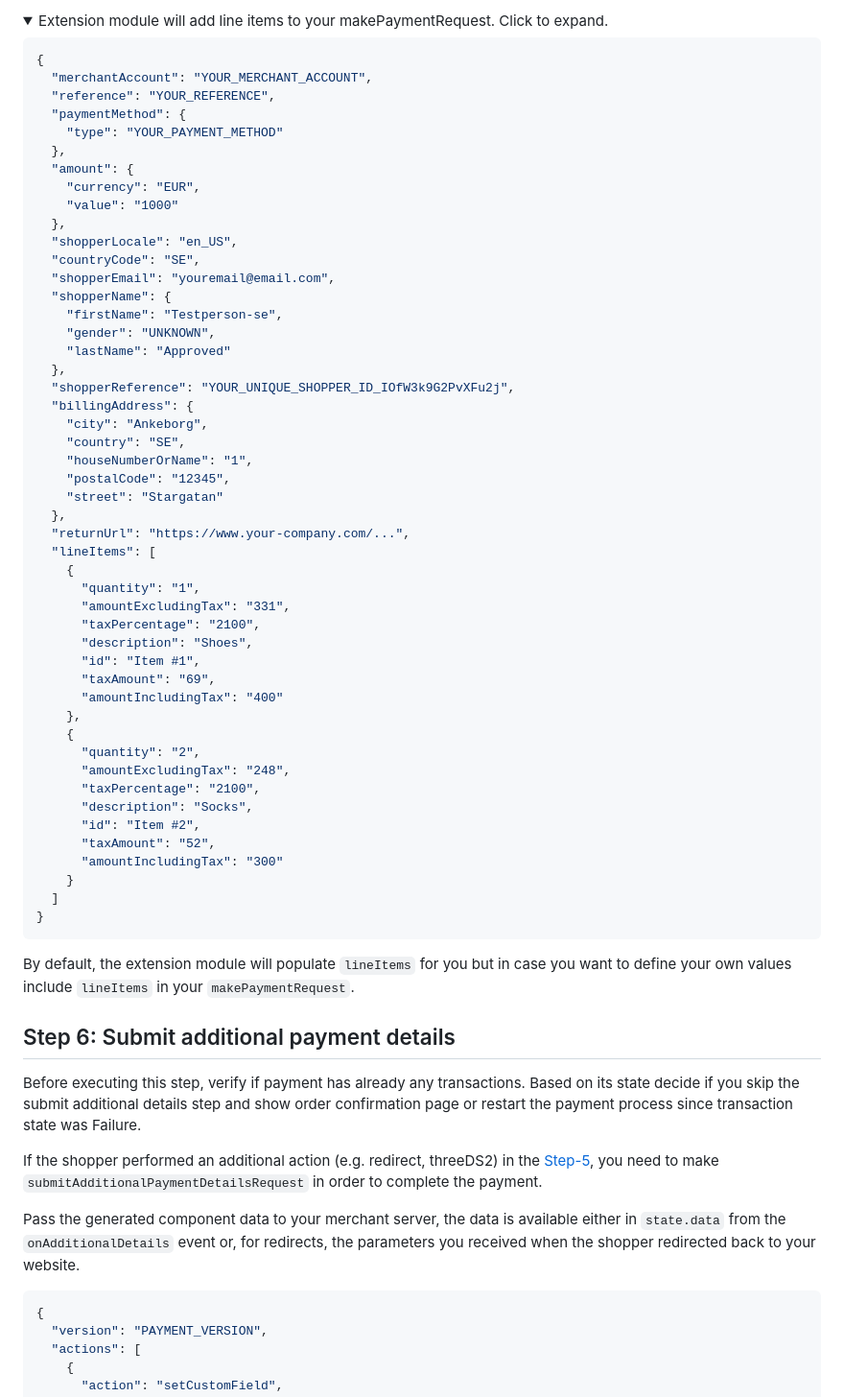
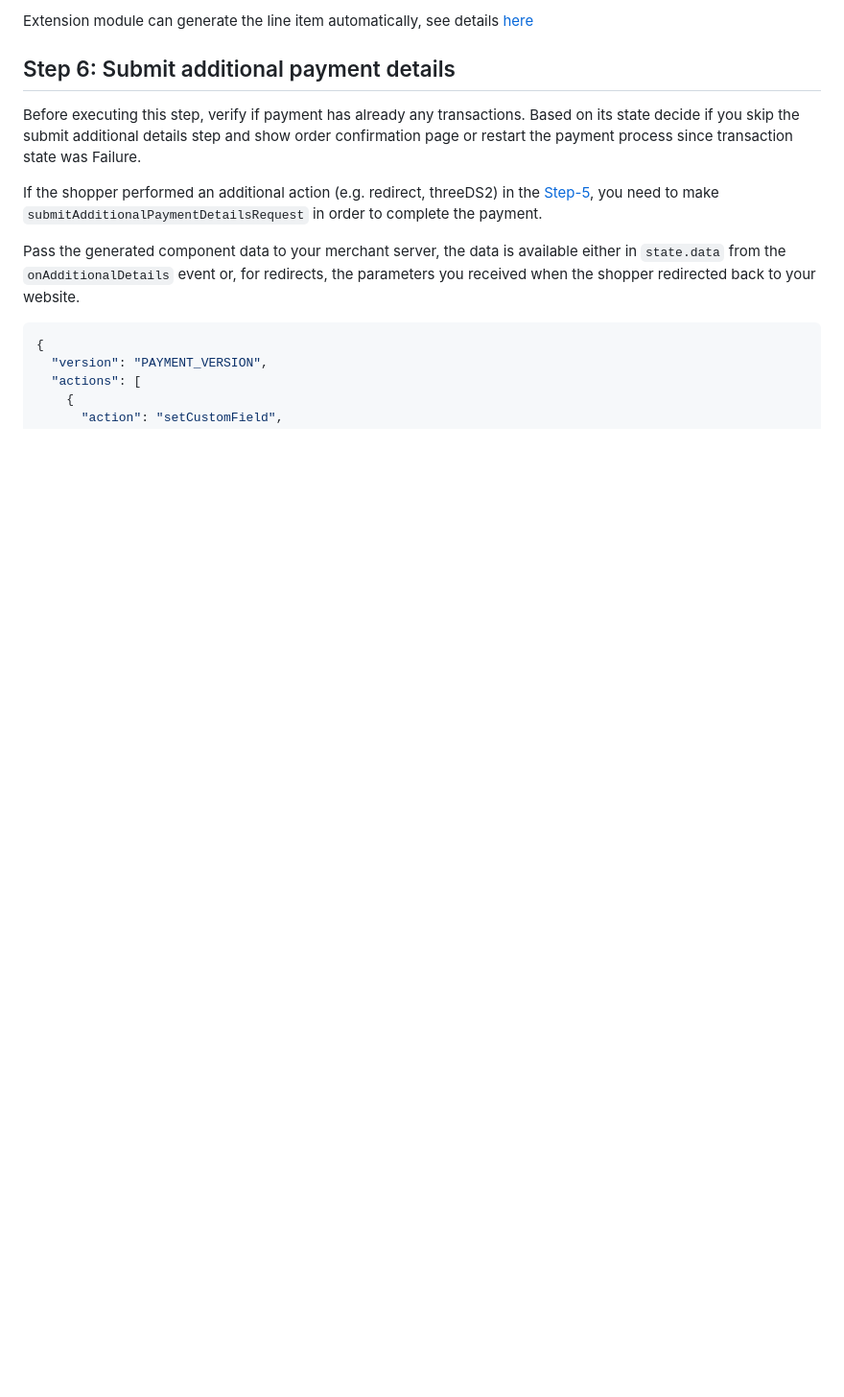
Before and after one commit to Adyen/adyen-commercetools, a Markdown page: extension/docs/AdvancedCheckoutFlowIntegrationGuide.md, the part around one of its changes. Shown at 96% size. GitHub-like rendering; folded sections open; blank space fills up the shorter version.

Commit message:
Reformat text, fix Adyen docs links, remove add line items flag mentions.
ISSUE: ADPM-55

````diff
--- a/extension/docs/AdvancedCheckoutFlowIntegrationGuide.md
+++ b/extension/docs/AdvancedCheckoutFlowIntegrationGuide.md
@@ -527,60 +472,4 @@ Here's an example of the `makePaymentRequest` **WITHOUT** `lineItems` and `addCo
-<details>
-<summary>Extension module will add line items to your makePaymentRequest. Click to expand.</summary>
-
-```json
-{
-  "merchantAccount": "YOUR_MERCHANT_ACCOUNT",
-  "reference": "YOUR_REFERENCE",
-  "paymentMethod": {
-    "type": "YOUR_PAYMENT_METHOD"
-  },
-  "amount": {
-    "currency": "EUR",
-    "value": "1000"
-  },
-  "shopperLocale": "en_US",
-  "countryCode": "SE",
-  "shopperEmail": "youremail@email.com",
-  "shopperName": {
-    "firstName": "Testperson-se",
-    "gender": "UNKNOWN",
-    "lastName": "Approved"
-  },
-  "shopperReference": "YOUR_UNIQUE_SHOPPER_ID_IOfW3k9G2PvXFu2j",
-  "billingAddress": {
-    "city": "Ankeborg",
-    "country": "SE",
-    "houseNumberOrName": "1",
-    "postalCode": "12345",
-    "street": "Stargatan"
-  },
-  "returnUrl": "https://www.your-company.com/...",
-  "lineItems": [
-    {
-      "quantity": "1",
-      "amountExcludingTax": "331",
-      "taxPercentage": "2100",
-      "description": "Shoes",
-      "id": "Item #1",
-      "taxAmount": "69",
-      "amountIncludingTax": "400"
-    },
-    {
-      "quantity": "2",
-      "amountExcludingTax": "248",
-      "taxPercentage": "2100",
-      "description": "Socks",
-      "id": "Item #2",
-      "taxAmount": "52",
-      "amountIncludingTax": "300"
-    }
-  ]
-}
-```
-
-</details>
-
-By default, the extension module will populate `lineItems` for you but in case you want to define your own values include `lineItems` in your `makePaymentRequest`.
+Extension module can generate the line item automatically, see details [here](./WebComponentsIntegrationGuide.md#adding-cart-information-to-the-createSessionRequest-and-makePaymentRequest)
 
 ## Step 6: Submit additional payment details
 
````
Also changed, not shown: other parts of extension/docs/AdvancedCheckoutFlowIntegrationGuide.md (+29 -84 lines).
